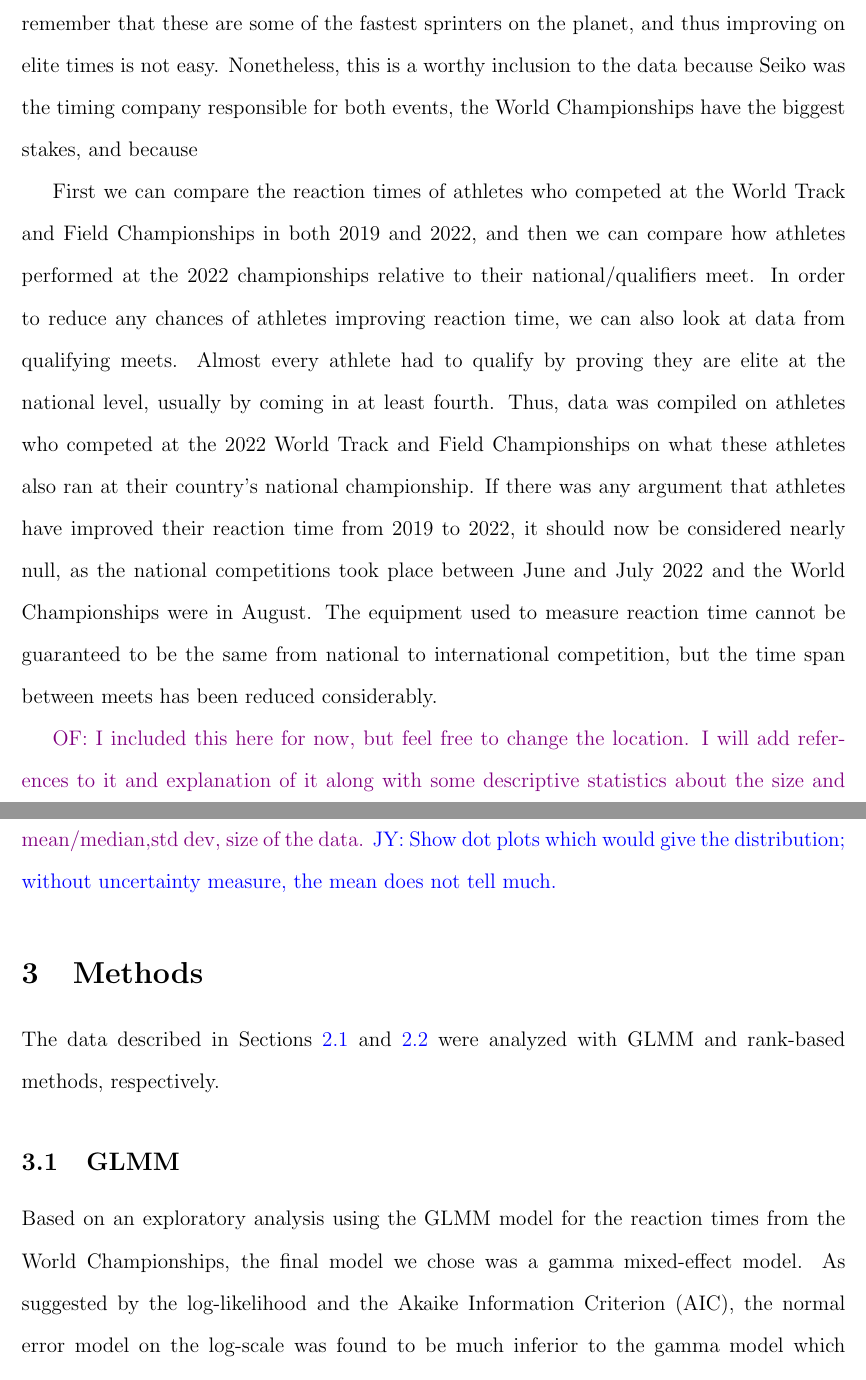
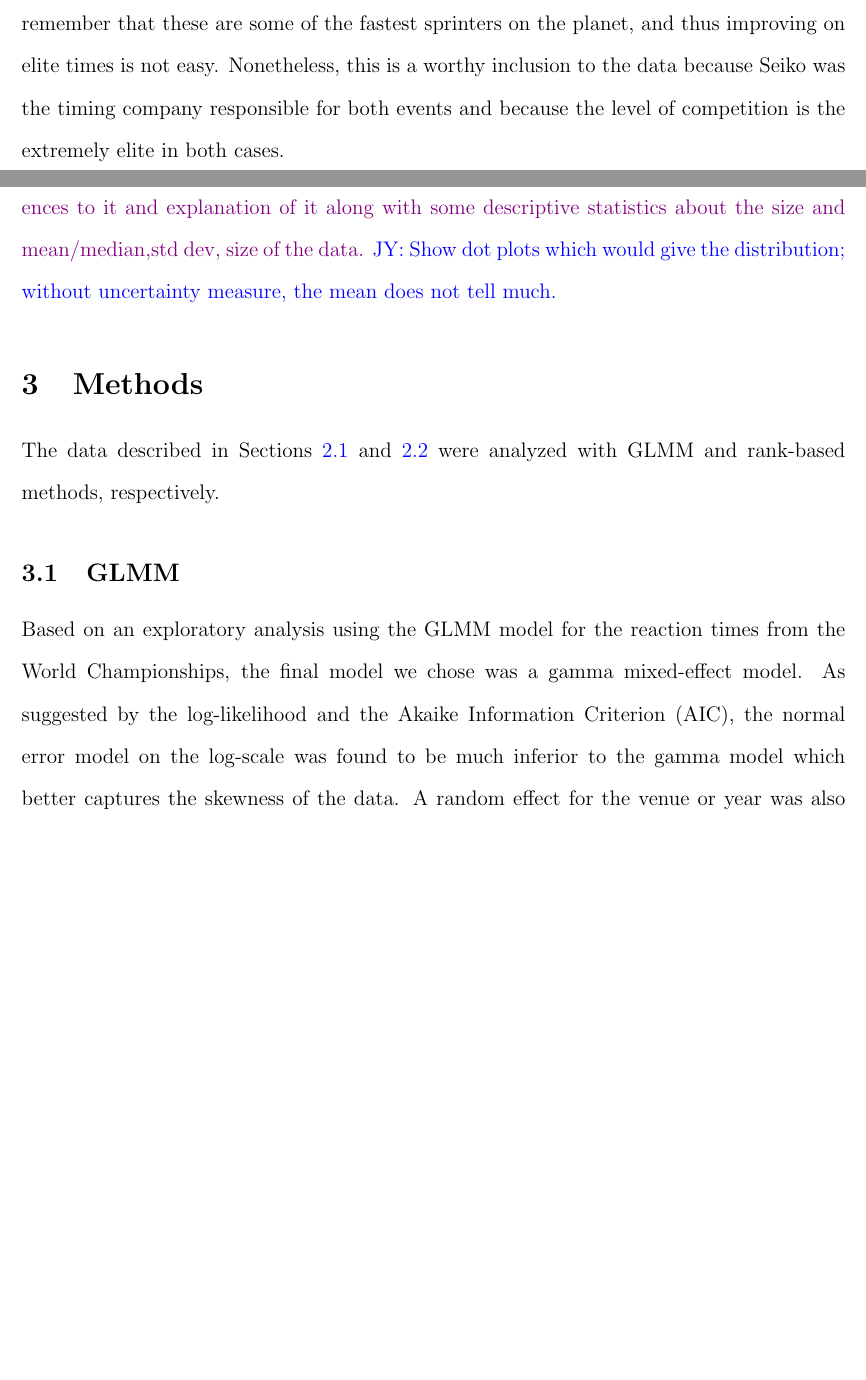
Before and after one commit to ofiore/Thesis, a LaTeX paper (Manuscript/manuscript.tex): two parts of pages 11 and 12 of 25 before the commit and two parts of pages 11 and 12 of 24 after it, joined at a grey line, cut so that both start at the same text, the shorter picture padded with empty space. Compiled offline with pdfLaTeX.

Commit message:
small changes

```diff
--- a/Manuscript/manuscript.tex
+++ b/Manuscript/manuscript.tex
@@ -406,27 +407,12 @@ Championships to see if there were lower times in 2022.  While it is theoretical
 possible that athletes got faster between 2019 and 2022, it is important to
 remember that these are some of the fastest sprinters on the planet, and thus
 improving on elite times is not easy.  Nonetheless, this is a worthy inclusion
-to the data because Seiko was the timing company responsible for both events,
-the World Championships have the biggest stakes, and because
+to the data because Seiko was the timing company responsible for both events and
+because the level of competition is the extremely elite in both cases.
 
 
 
-First we can compare the reaction times of
-athletes who
-competed at the World Track and Field Championships in both 2019 and 2022, and
-then we can compare how athletes performed at the 2022 championships relative
-to their national/qualifiers meet. In order to reduce any chances
-of athletes improving reaction time, we can also look at data from qualifying
-meets. Almost every athlete had to qualify by proving they are elite at the
-national level, usually by coming in at least fourth. Thus, data was compiled on
-athletes who competed at the 2022 World Track and Field Championships on what
-these athletes also ran at their country's national championship. If there was
-any argument that athletes
-have improved their reaction time from 2019 to 2022, it should now be considered
-nearly null, as the national competitions took place between June and July 2022
-and the World Championships were in August. The equipment used to measure
-reaction time cannot be guaranteed to be the same from national to international
-competition, but the time span between meets has been reduced considerably.
+
 
 \begin{figure}[tbp]
   \centering
```
Also changed, not shown: Manuscript/manuscript.tex (3 more changed lines).
